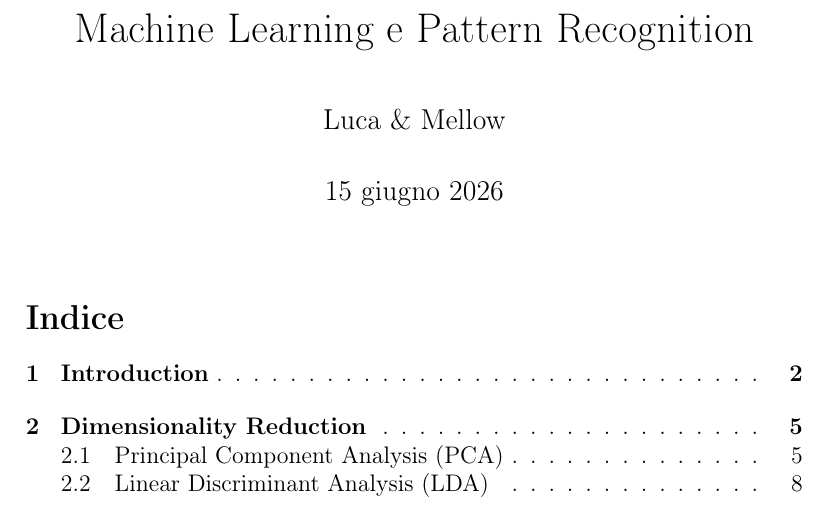
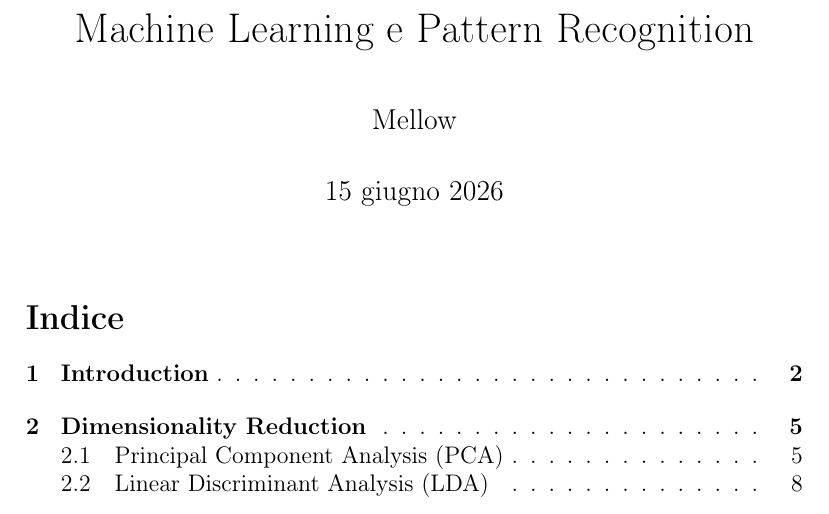
Before and after one commit to ghMellow/polito-mlpr, a LaTeX document (Theory/MLPR.tex): part of page 1 of 84, cut so that both start at the same text. Compiled offline with pdfLaTeX.

Commit message:
Update author name in MLPR documents for consistency

```diff
--- a/Theory/MLPR.tex
+++ b/Theory/MLPR.tex
@@ -12,7 +12,7 @@
 \usepackage[hidelinks]{hyperref}
 
 \title{Machine Learning e Pattern Recognition}
-\author{Luca \& Mellow}
+\author{Mellow}
 \date{\today}
 
 \begin{document}
```
Also changed, not shown: Theory/_exam/MLPR_exam.tex (+1 -1 lines), Theory/_exam/MLPR_exam.pdf.
